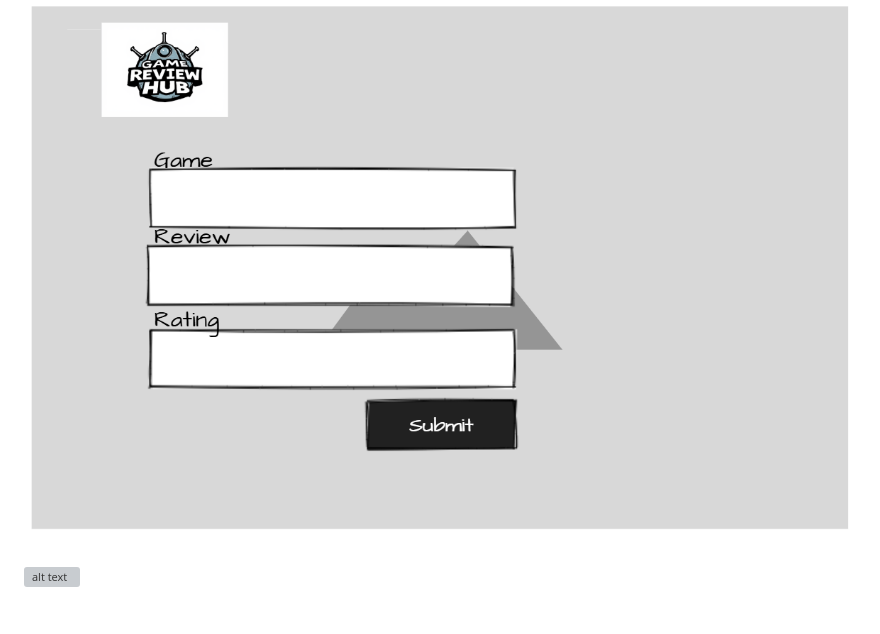
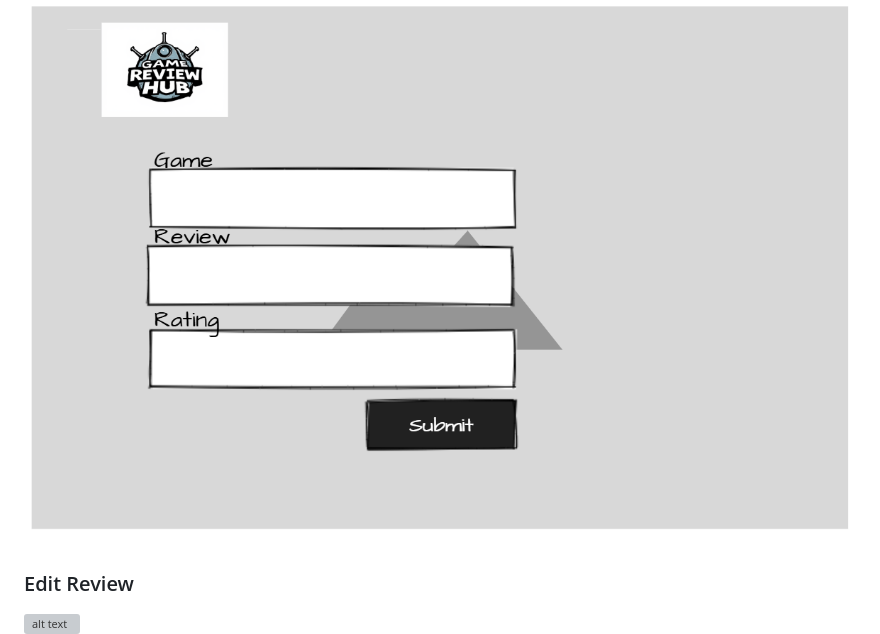
Before and after one commit to Markus96/Game-reviews-, a Markdown page: README.md, the part around the change. GitHub-like rendering; blank space fills up the shorter version; grey boxes are pictures that could not be loaded.

```diff
--- a/README.md
+++ b/README.md
@@ -100,7 +100,7 @@ Most existing review platforms are either cluttered with excessive features or l
 
 ![alt text](<static/images/Gamereview hub screenshot Add review final.png>)
 ![alt text](<static/images/Gamereview hub screenshot Add review Mock up.png>)
-
+### Edit Review
 ![alt text](<static/images/Gamereview hub screenshot Edit review final.png>)
 ![alt text](<static/images/Gamereview hub screenshot Edit review Mock up.png>)
 
```
